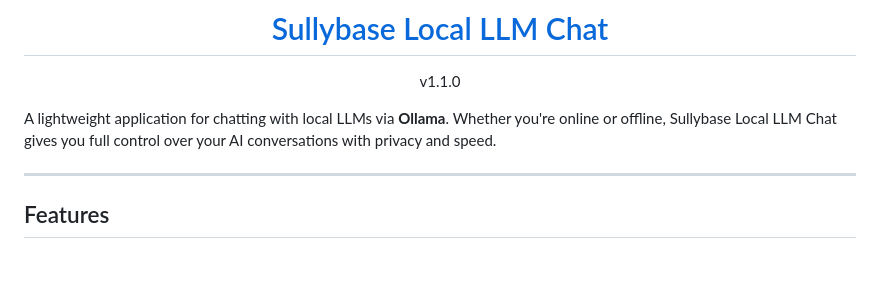
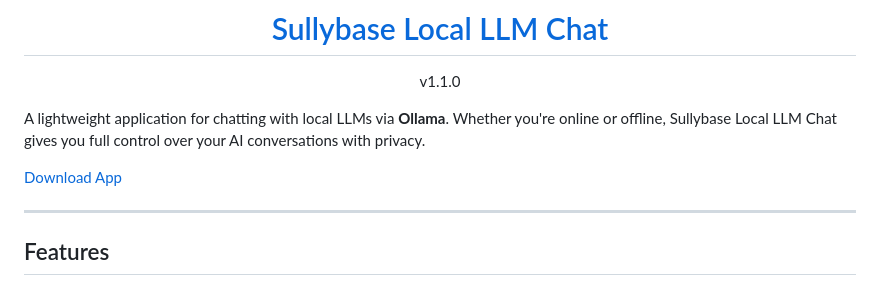
Before and after one commit to sullydux/Sullybase-Local-LLM-Chat, a Markdown page: README.md, the part around the change. Drawn GitHub-style; blank space fills up the shorter version.

```diff
--- a/README.md
+++ b/README.md
@@ -9,7 +9,9 @@
 v1.1.0
 </div>
 
-A lightweight application for chatting with local LLMs via **Ollama**. Whether you're online or offline, Sullybase Local LLM Chat gives you full control over your AI conversations with privacy and speed.
+A lightweight application for chatting with local LLMs via **Ollama**. Whether you're online or offline, Sullybase Local LLM Chat gives you full control over your AI conversations with privacy.
+
+[Download App](https://github.com/sullydux/Sullybase-Local-LLM-Chat/releases)
 
 ---
 
```
